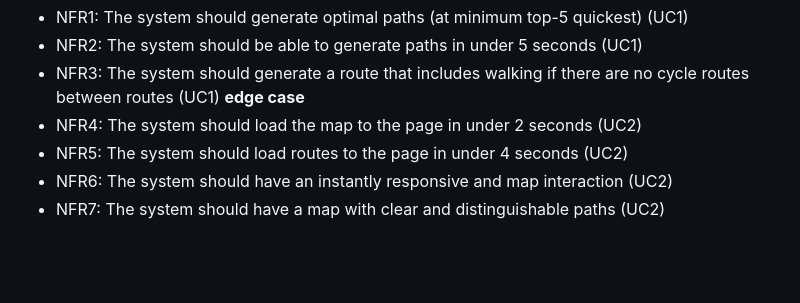
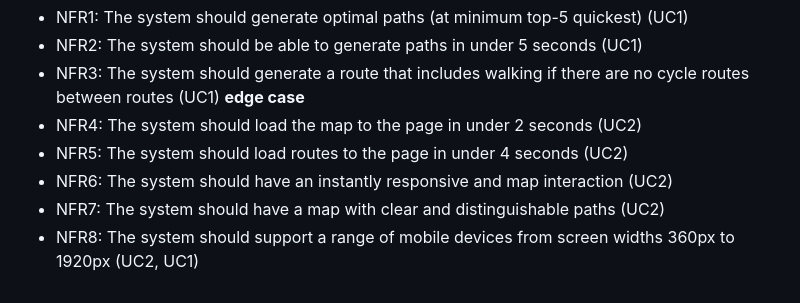
Before and after one commit to Yoshan2006/-Leisure-rides-for-cycling-in-and-around-Bristol-and-South-Gloucestershire., a Markdown page: docs/requirements.md, the part around the change. Rendered like a GitHub page; blank space fills up the shorter version.

```diff
--- a/docs/requirements.md
+++ b/docs/requirements.md
@@ -77,3 +77,4 @@ Functional requirement:
 - NFR5: The system should load routes to the page in under 4 seconds (UC2)
 - NFR6: The system should have an instantly responsive and map interaction (UC2)
 - NFR7: The system should have a map with clear and distinguishable paths (UC2)
+- NFR8: The system should support a range of mobile devices from screen widths 360px to 1920px (UC2, UC1)
```
